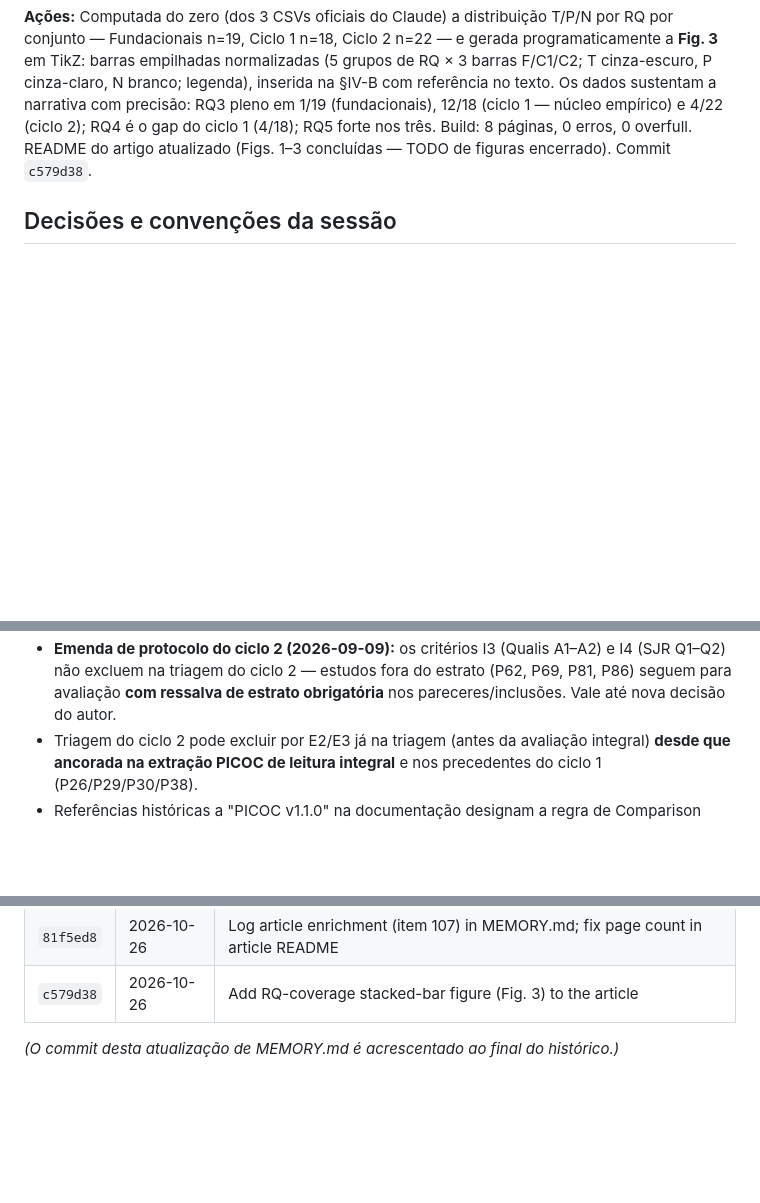
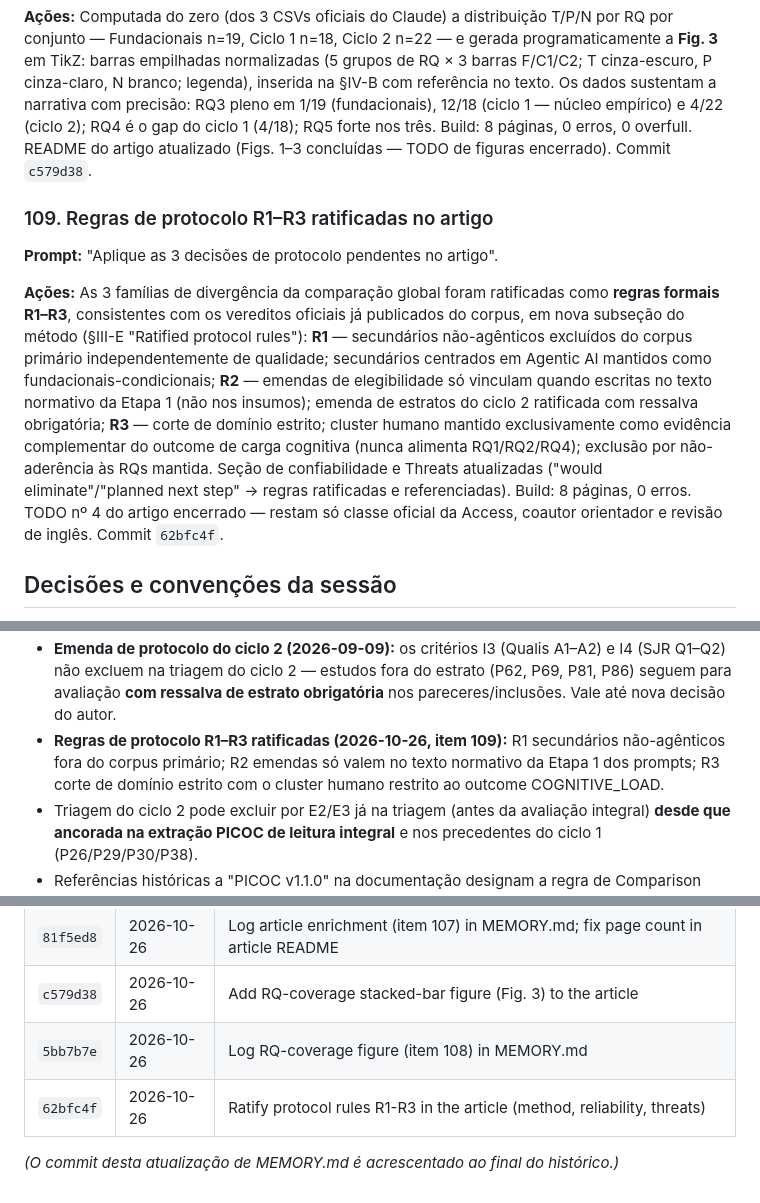
Before and after one commit to valdomirosouza/Unisinos-Mestrado-TrabalhoII, a Markdown page: MEMORY.md, 3 parts joined by grey strips. GitHub-like rendering; blank space fills up the shorter version.

Commit message:
Log protocol rules ratification (item 109) in MEMORY.md
Co-Authored-By: Claude Fable 5 <noreply@anthropic.com>

```diff
--- a/MEMORY.md
+++ b/MEMORY.md
@@ -1140,6 +1140,27 @@ texto. Os dados sustentam a narrativa com precisão: RQ3 pleno em 1/19
 0 overfull. README do artigo atualizado (Figs. 1–3 concluídas — TODO de
 figuras encerrado). Commit `c579d38`.
 
+### 109. Regras de protocolo R1–R3 ratificadas no artigo
+
+**Prompt:** "Aplique as 3 decisões de protocolo pendentes no artigo".
+
+**Ações:** As 3 famílias de divergência da comparação global foram
+ratificadas como **regras formais R1–R3**, consistentes com os vereditos
+oficiais já publicados do corpus, em nova subseção do método (§III-E
+"Ratified protocol rules"): **R1** — secundários não-agênticos excluídos
+do corpus primário independentemente de qualidade; secundários centrados
+em Agentic AI mantidos como fundacionais-condicionais; **R2** — emendas
+de elegibilidade só vinculam quando escritas no texto normativo da Etapa
+1 (não nos insumos); emenda de estratos do ciclo 2 ratificada com
+ressalva obrigatória; **R3** — corte de domínio estrito; cluster humano
+mantido exclusivamente como evidência complementar do outcome de carga
+cognitiva (nunca alimenta RQ1/RQ2/RQ4); exclusão por não-aderência às
+RQs mantida. Seção de confiabilidade e Threats atualizadas ("would
+eliminate"/"planned next step" → regras ratificadas e referenciadas).
+Build: 8 páginas, 0 erros. TODO nº 4 do artigo encerrado — restam só
+classe oficial da Access, coautor orientador e revisão de inglês. Commit
+`62bfc4f`.
+
 ## Decisões e convenções da sessão
 
 - Mudanças de persona/redação nos prompts (PICOC e template de extração) são
@@ -1159,6 +1180,10 @@ figuras encerrado). Commit `c579d38`.
   do estrato (P62, P69, P81, P86) seguem para avaliação **com ressalva de
   estrato obrigatória** nos pareceres/inclusões. Vale até nova decisão do
   autor.
+- **Regras de protocolo R1–R3 ratificadas (2026-10-26, item 109):** R1
+  secundários não-agênticos fora do corpus primário; R2 emendas só valem
+  no texto normativo da Etapa 1 dos prompts; R3 corte de domínio estrito
+  com o cluster humano restrito ao outcome COGNITIVE_LOAD.
 - Triagem do ciclo 2 pode excluir por E2/E3 já na triagem (antes da
   avaliação integral) **desde que ancorada na extração PICOC de leitura
   integral** e nos precedentes do ciclo 1 (P26/P29/P30/P38).
@@ -1295,5 +1320,7 @@ literature review.pdf` — paper metodológico de Kitchenham et al. (2009).
 | `c7c2352` | 2026-10-26 | Enrich article: cognitive-load toolbox table, six gap axes, citation-network figure           |
 | `81f5ed8` | 2026-10-26 | Log article enrichment (item 107) in MEMORY.md; fix page count in article README              |
 | `c579d38` | 2026-10-26 | Add RQ-coverage stacked-bar figure (Fig. 3) to the article                                    |
+| `5bb7b7e` | 2026-10-26 | Log RQ-coverage figure (item 108) in MEMORY.md                                                |
+| `62bfc4f` | 2026-10-26 | Ratify protocol rules R1-R3 in the article (method, reliability, threats)                     |
 
 _(O commit desta atualização de MEMORY.md é acrescentado ao final do histórico.)_
```
